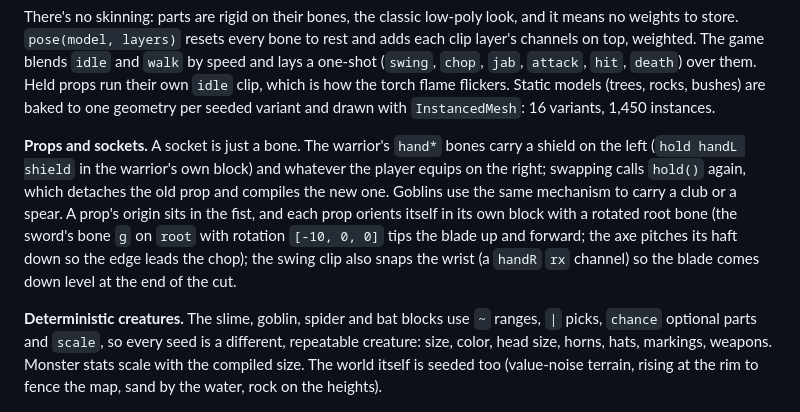
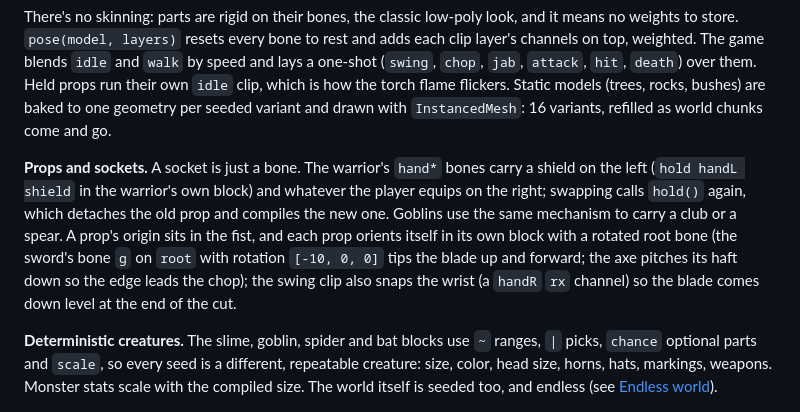
Before and after one commit to benallfree/wellfire, a Markdown page: README.md, the part around one of its changes. Rendered like a GitHub page.

```diff
--- a/README.md
+++ b/README.md
@@ -133,7 +133,7 @@ There's no skinning: parts are rigid on their bones, the classic low-poly look,
 `pose(model, layers)` resets every bone to rest and adds each clip layer's channels on top, weighted. The game blends
 `idle` and `walk` by speed and lays a one-shot (`swing`, `chop`, `jab`, `attack`, `hit`, `death`) over them. Held
 props run their own `idle` clip, which is how the torch flame flickers. Static models (trees, rocks, bushes) are baked
-to one geometry per seeded variant and drawn with `InstancedMesh`: 16 variants, 1,450 instances.
+to one geometry per seeded variant and drawn with `InstancedMesh`: 16 variants, refilled as world chunks come and go.
 
 **Props and sockets.** A socket is just a bone. The warrior's `hand*` bones carry a shield on the left (`hold handL
 shield` in the warrior's own block) and whatever the player equips on the right; swapping calls `hold()` again, which
@@ -145,8 +145,8 @@ the cut.
 
 **Deterministic creatures.** The slime, goblin, spider and bat blocks use `~` ranges, `|` picks, `chance` optional
 parts and `scale`, so every seed is a different, repeatable creature: size, color, head size, horns, hats, markings,
-weapons. Monster stats scale with the compiled size. The world itself is seeded too (value-noise terrain, rising at the
-rim to fence the map, sand by the water, rock on the heights).
+weapons. Monster stats scale with the compiled size. The world itself is seeded too, and endless (see
+[Endless world](#endless-world)).
 
 ![Characters compiled from text](docs/models.jpg)
 
```
Also changed, not shown: other parts of README.md (+76 -3 lines), docs/endless-far.jpg (added), docs/endless-rocky.jpg (added), docs/minimap.png (added), 2 other files.
